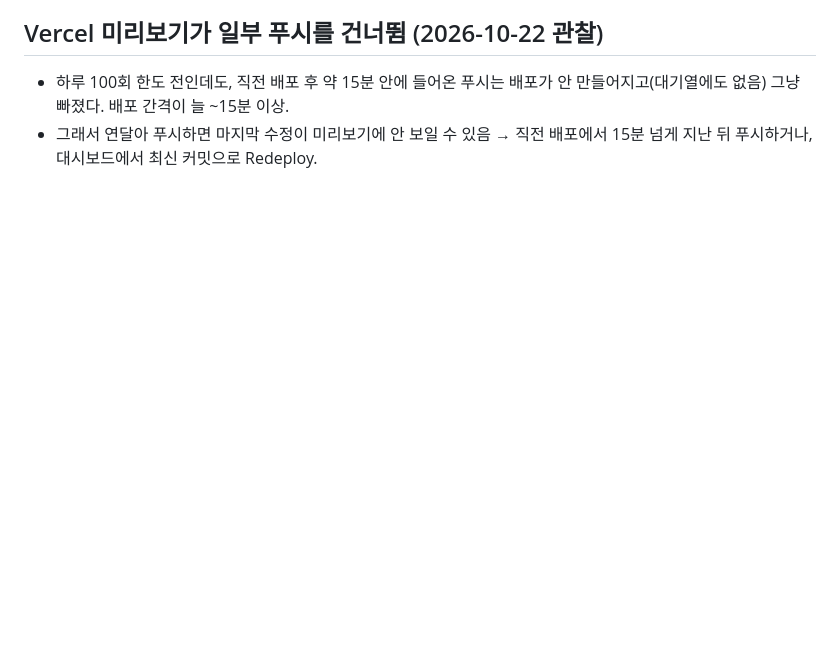
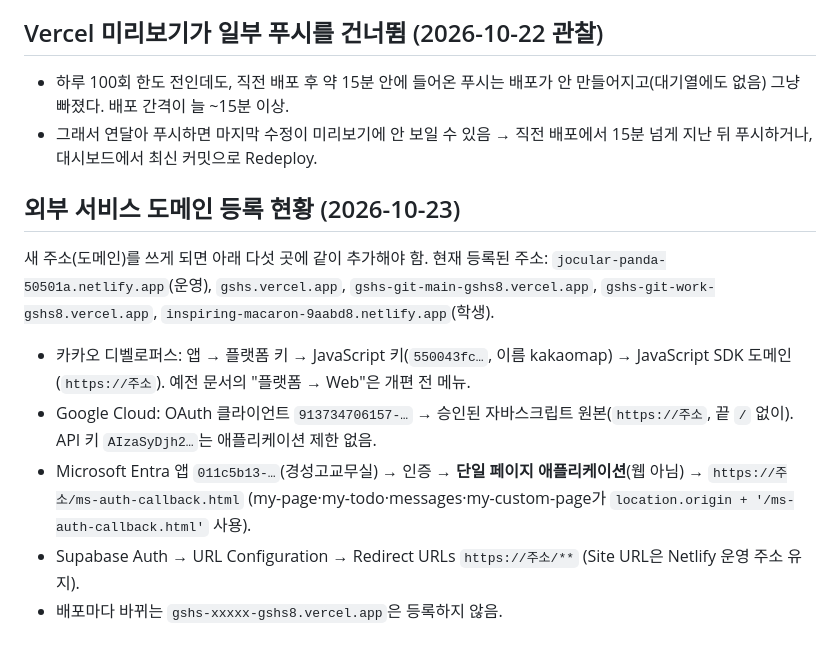
Before and after one commit to khs3945-dot/gshs, a Markdown page: docs/notes/core.md, the part around the change. Rendered like a GitHub page; blank space fills up the shorter version.

Commit message:
기록: 외부 서비스(카카오·구글·MS·Supabase) 도메인 등록 현황
Co-Authored-By: Claude Opus 5.5 <noreply@anthropic.com>
Claude-Session: https://claude.ai/code/session_018WXReaLSWKrYbtbbKs78Js

```diff
--- a/docs/notes/core.md
+++ b/docs/notes/core.md
@@ -109,3 +109,11 @@ scaffold to run).
 ## Vercel 미리보기가 일부 푸시를 건너뜀 (2026-10-22 관찰)
 - 하루 100회 한도 전인데도, 직전 배포 후 약 15분 안에 들어온 푸시는 배포가 안 만들어지고(대기열에도 없음) 그냥 빠졌다. 배포 간격이 늘 ~15분 이상.
 - 그래서 연달아 푸시하면 마지막 수정이 미리보기에 안 보일 수 있음 → 직전 배포에서 15분 넘게 지난 뒤 푸시하거나, 대시보드에서 최신 커밋으로 Redeploy.
+
+## 외부 서비스 도메인 등록 현황 (2026-10-23)
+새 주소(도메인)를 쓰게 되면 아래 다섯 곳에 같이 추가해야 함. 현재 등록된 주소: `jocular-panda-50501a.netlify.app`(운영), `gshs.vercel.app`, `gshs-git-main-gshs8.vercel.app`, `gshs-git-work-gshs8.vercel.app`, `inspiring-macaron-9aabd8.netlify.app`(학생).
+- 카카오 디벨로퍼스: 앱 → 플랫폼 키 → JavaScript 키(`550043fc…`, 이름 kakaomap) → JavaScript SDK 도메인 (`https://주소`). 예전 문서의 "플랫폼 → Web"은 개편 전 메뉴.
+- Google Cloud: OAuth 클라이언트 `913734706157-…` → 승인된 자바스크립트 원본(`https://주소`, 끝 `/` 없이). API 키 `AIzaSyDjh2…`는 애플리케이션 제한 없음.
+- Microsoft Entra 앱 `011c5b13-…`(경성고교무실) → 인증 → **단일 페이지 애플리케이션**(웹 아님) → `https://주소/ms-auth-callback.html` (my-page·my-todo·messages·my-custom-page가 `location.origin + '/ms-auth-callback.html'` 사용).
+- Supabase Auth → URL Configuration → Redirect URLs `https://주소/**` (Site URL은 Netlify 운영 주소 유지).
+- 배포마다 바뀌는 `gshs-xxxxx-gshs8.vercel.app`은 등록하지 않음.
```
